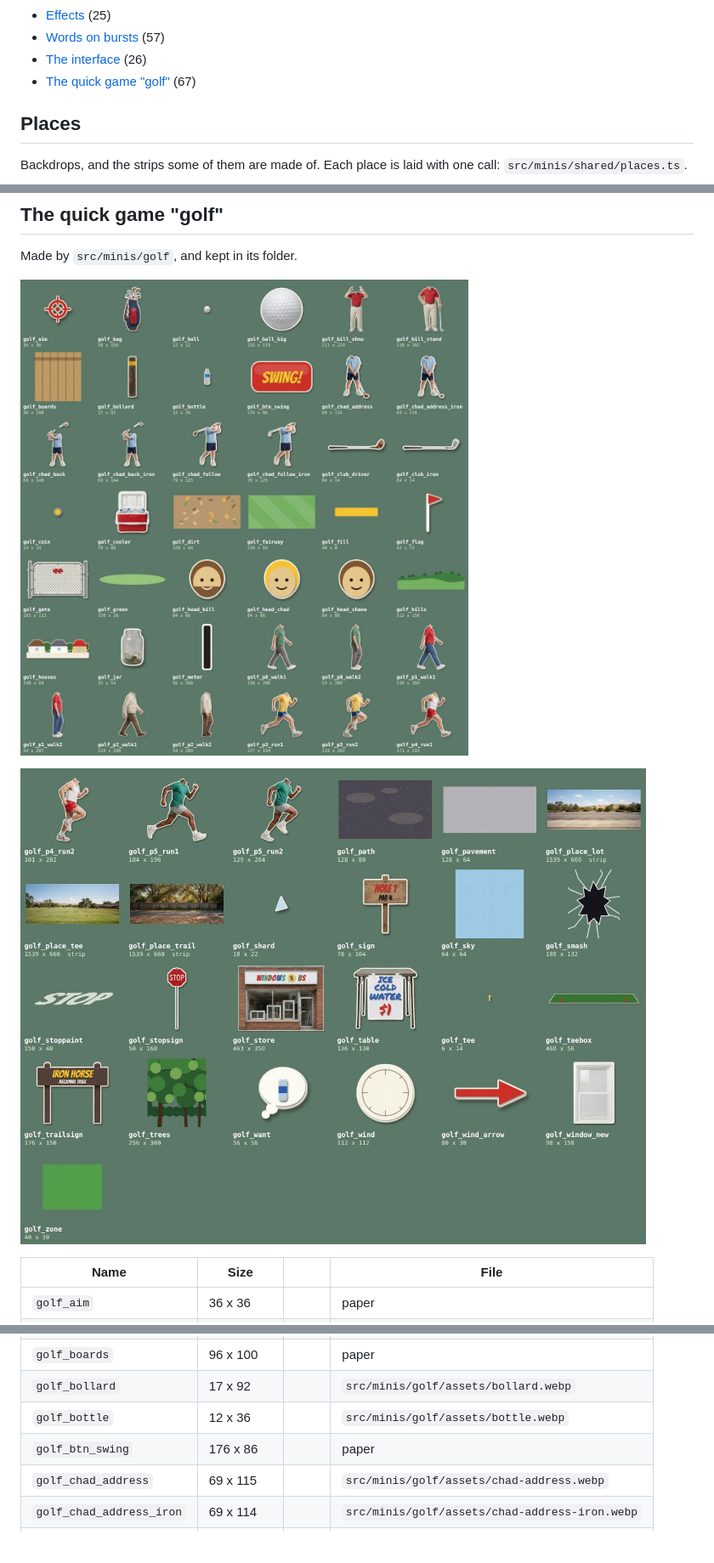
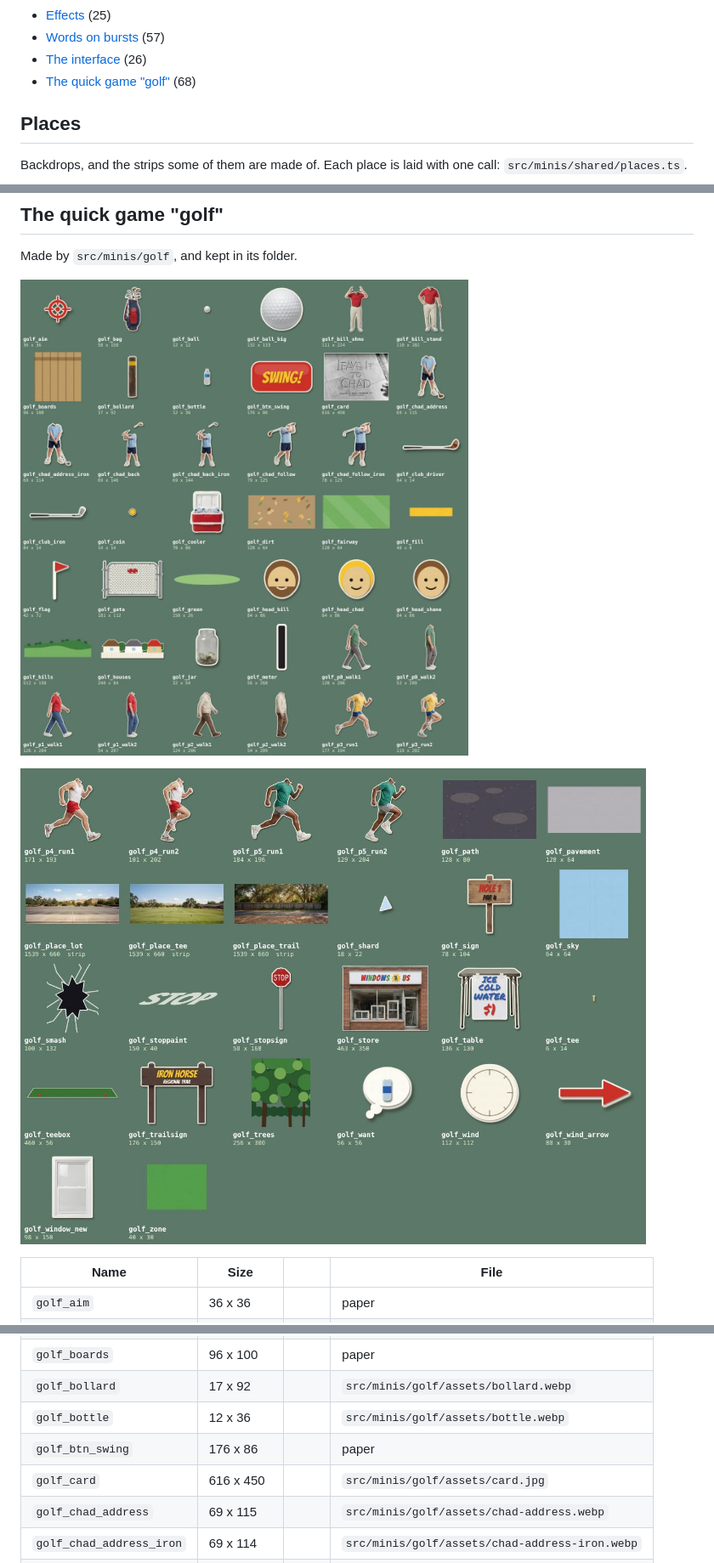
Before and after one commit to Thechristianfreed/Rubber-Necker-Bills-Revenge, a Markdown page: docs/catalogue/README.md, 3 parts joined by grey strips. Shown at 85% size. GitHub-like rendering; pictures changed too: docs/catalogue/game-golf-1.jpg, docs/catalogue/game-golf-2.jpg; blank space fills up the shorter version.

```diff
--- a/docs/catalogue/README.md
+++ b/docs/catalogue/README.md
@@ -14,7 +14,7 @@ The size is how big the picture is drawn, in the game's own pixels (the page is
 - [Effects](#effects) (25)
 - [Words on bursts](#words) (57)
 - [The interface](#interface) (26)
-- [The quick game "golf"](#game-golf) (67)
+- [The quick game "golf"](#game-golf) (68)
 
 <a id="places"></a>
 
@@ -765,6 +765,7 @@ Made by `src/minis/golf`, and kept in its folder.
 | `golf_bollard` | 17 x 92 |  | `src/minis/golf/assets/bollard.webp` |
 | `golf_bottle` | 12 x 36 |  | `src/minis/golf/assets/bottle.webp` |
 | `golf_btn_swing` | 176 x 86 |  | paper |
+| `golf_card` | 616 x 450 |  | `src/minis/golf/assets/card.jpg` |
 | `golf_chad_address` | 69 x 115 |  | `src/minis/golf/assets/chad-address.webp` |
 | `golf_chad_address_iron` | 69 x 114 |  | `src/minis/golf/assets/chad-address-iron.webp` |
 | `golf_chad_back` | 69 x 146 |  | `src/minis/golf/assets/chad-back.webp` |
```
Also changed, not shown: 7 other files.
